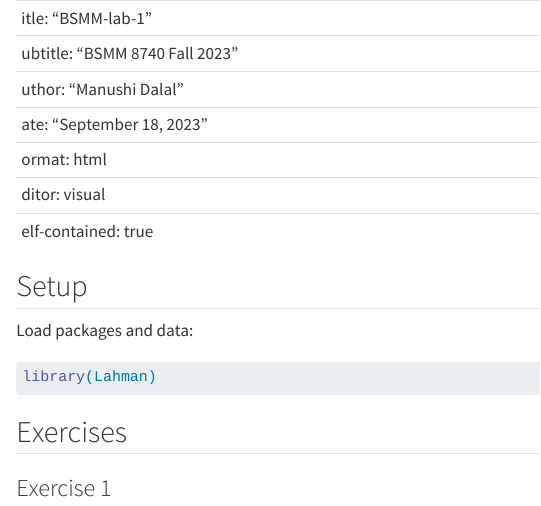
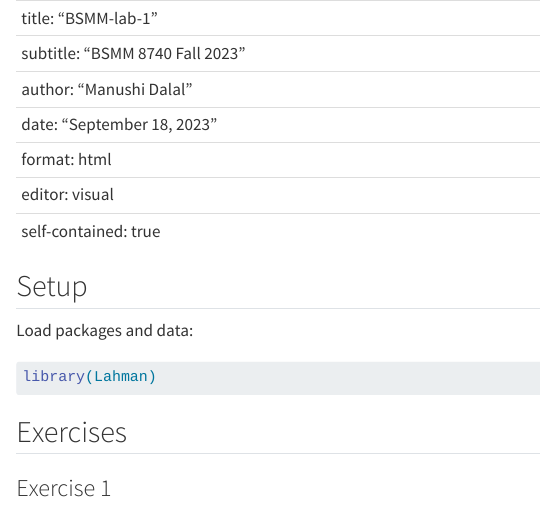
Before and after one commit to manushi-dalal/Lab1, a Quarto document (bsmm-lab-1.qmd): the page in a window 1100 px wide, from its top. Rendered offline with R 4.5, knitr and Pandoc in place of Quarto, with nearby package versions; some code elsewhere in the file could not run offline.

Commit message:
Final submission

```diff
--- a/bsmm-lab-1.qmd
+++ b/bsmm-lab-1.qmd
@@ -1,12 +1,12 @@
 |                                |
 |--------------------------------|
-| itle: "BSMM-lab-1"             |
-| ubtitle: "BSMM 8740 Fall 2023" |
-| uthor: "Manushi Dalal"         |
-| ate: "September 18, 2023"      |
-| ormat: html                    |
-| ditor: visual                  |
-| elf-contained: true            |
+| title: "BSMM-lab-1"             |
+| subtitle: "BSMM 8740 Fall 2023" |
+| author: "Manushi Dalal"         |
+| date: "September 18, 2023"      |
+| format: html                    |
+| editor: visual                  |
+| self-contained: true            |
 
 ## Setup
 
```
